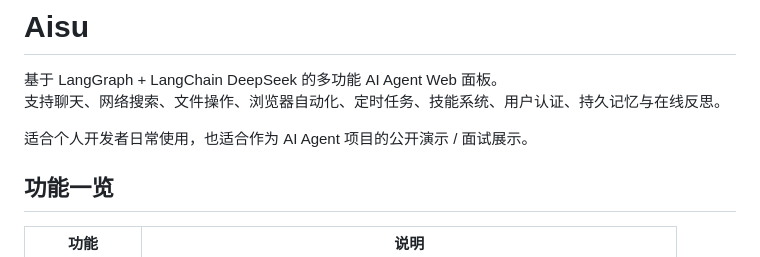
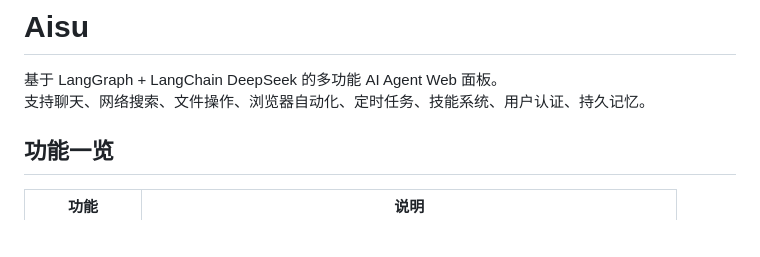
Before and after one commit to AisuKyobu/aisu_agent, a Markdown page: README.md, the part around the change. GitHub-like rendering; blank space fills up the shorter version.

Commit message:
docs(readme): 精简顶部介绍

```diff
--- a/README.md
+++ b/README.md
@@ -1,9 +1,7 @@
 # Aisu
 
 基于 LangGraph + LangChain DeepSeek 的多功能 AI Agent Web 面板。
-支持聊天、网络搜索、文件操作、浏览器自动化、定时任务、技能系统、用户认证、持久记忆与在线反思。
-
-适合个人开发者日常使用，也适合作为 AI Agent 项目的公开演示 / 面试展示。
+支持聊天、网络搜索、文件操作、浏览器自动化、定时任务、技能系统、用户认证、持久记忆。
 
 ## 功能一览
 
```
